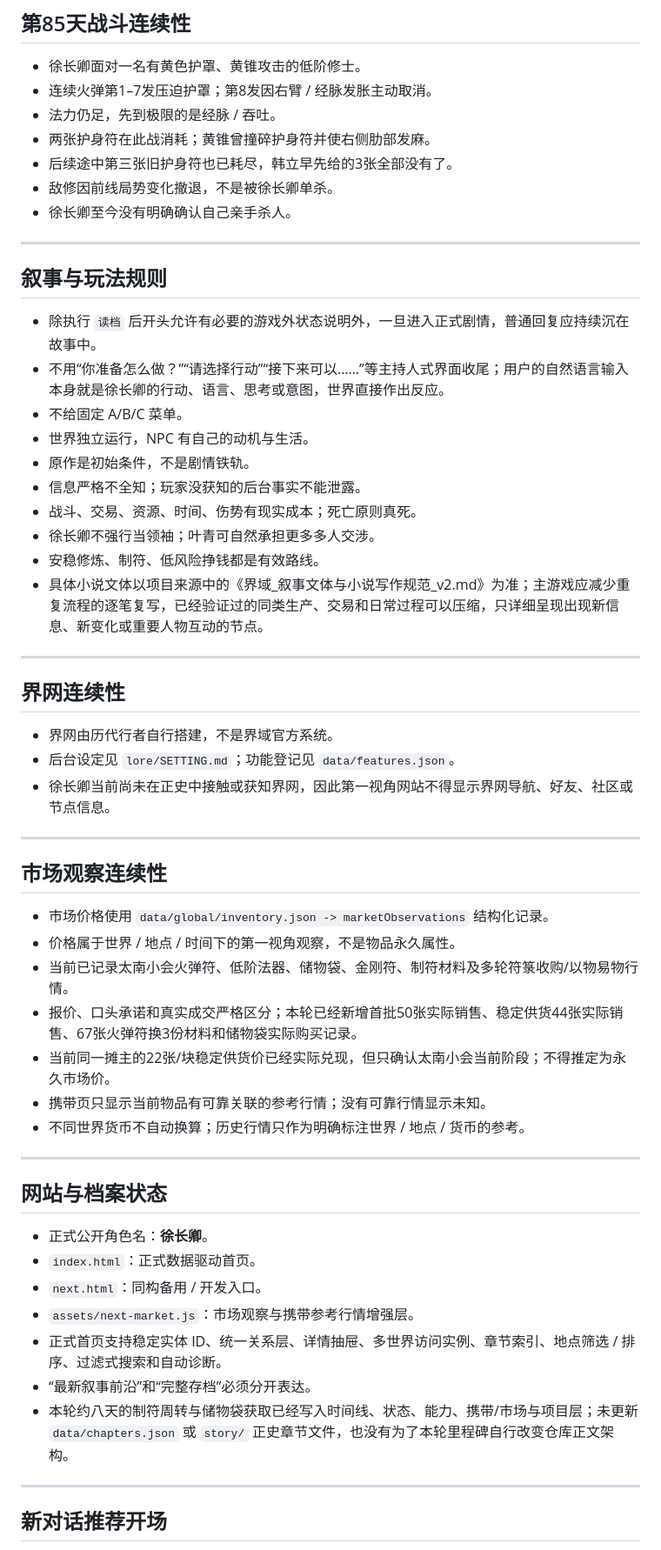
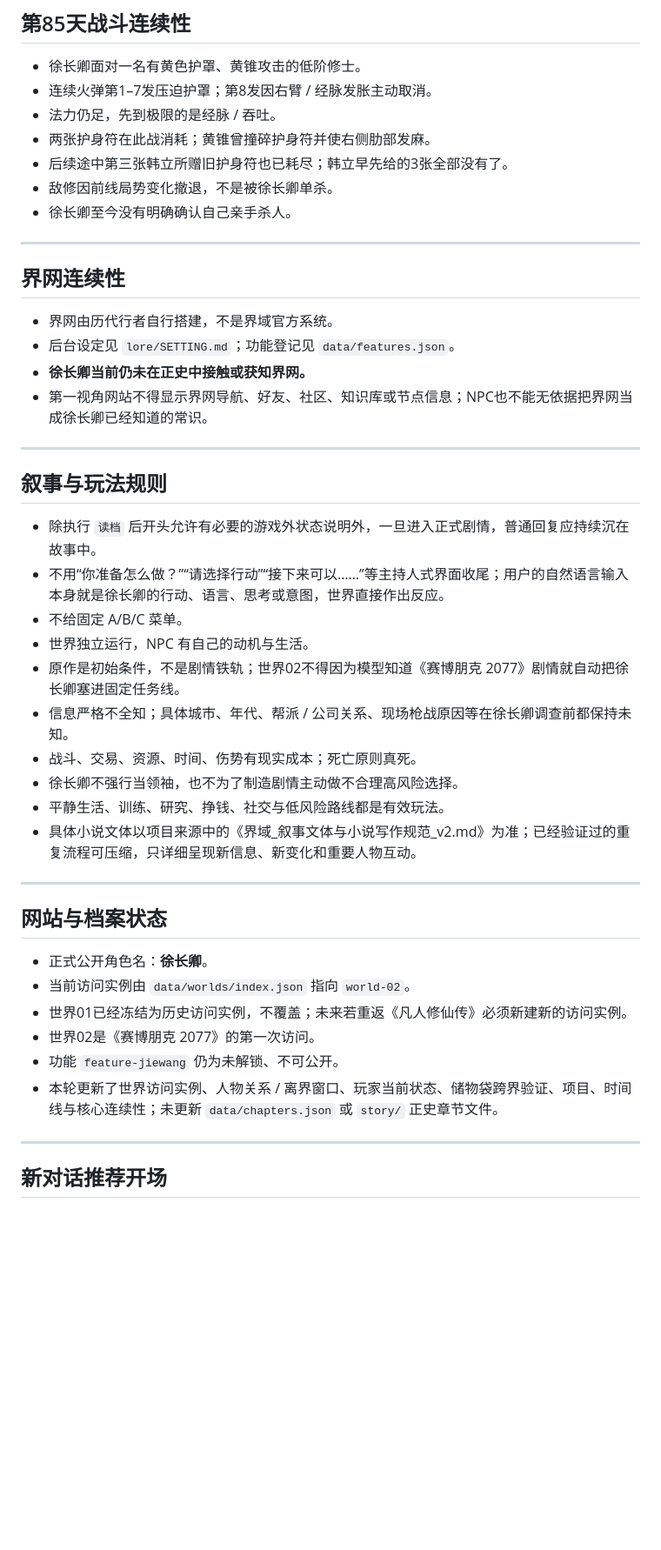
Before and after one commit to Jah1114/jieyu-archive, a Markdown page: archive/CONTINUITY.md, the part around one of its changes. Shown at 87% size. Rendered like a GitHub page; blank space fills up the shorter version.

```diff
--- a/archive/CONTINUITY.md
+++ b/archive/CONTINUITY.md
@@ -213,9 +193,18 @@
 - 连续火弹第1–7发压迫护罩；第8发因右臂 / 经脉发胀主动取消。
 - 法力仍足，先到极限的是经脉 / 吞吐。
 - 两张护身符在此战消耗；黄锥曾撞碎护身符并使右侧肋部发麻。
-- 后续途中第三张旧护身符也已耗尽，韩立早先给的3张全部没有了。
+- 后续途中第三张韩立所赠旧护身符也已耗尽；韩立早先给的3张全部没有了。
 - 敌修因前线局势变化撤退，不是被徐长卿单杀。
 - 徐长卿至今没有明确确认自己亲手杀人。
+
+---
+
+## 界网连续性
+
+- 界网由历代行者自行搭建，不是界域官方系统。
+- 后台设定见 `lore/SETTING.md`；功能登记见 `data/features.json`。
+- **徐长卿当前仍未在正史中接触或获知界网。**
+- 第一视角网站不得显示界网导航、好友、社区、知识库或节点信息；NPC也不能无依据把界网当成徐长卿已经知道的常识。
 
 ---
 
@@ -225,44 +214,23 @@
 - 不用“你准备怎么做？”“请选择行动”“接下来可以……”等主持人式界面收尾；用户的自然语言输入本身就是徐长卿的行动、语言、思考或意图，世界直接作出反应。
 - 不给固定 A/B/C 菜单。
 - 世界独立运行，NPC 有自己的动机与生活。
-- 原作是初始条件，不是剧情铁轨。
-- 信息严格不全知；玩家没获知的后台事实不能泄露。
+- 原作是初始条件，不是剧情铁轨；世界02不得因为模型知道《赛博朋克 2077》剧情就自动把徐长卿塞进固定任务线。
+- 信息严格不全知；具体城市、年代、帮派 / 公司关系、现场枪战原因等在徐长卿调查前都保持未知。
 - 战斗、交易、资源、时间、伤势有现实成本；死亡原则真死。
-- 徐长卿不强行当领袖；叶青可自然承担更多多人交涉。
-- 安稳修炼、制符、低风险挣钱都是有效路线。
-- 具体小说文体以项目来源中的《界域_叙事文体与小说写作规范_v2.md》为准；主游戏应减少重复流程的逐笔复写，已经验证过的同类生产、交易和日常过程可以压缩，只详细呈现出现新信息、新变化或重要人物互动的节点。
-
----
-
-## 界网连续性
-
-- 界网由历代行者自行搭建，不是界域官方系统。
-- 后台设定见 `lore/SETTING.md`；功能登记见 `data/features.json`。
-- 徐长卿当前尚未在正史中接触或获知界网，因此第一视角网站不得显示界网导航、好友、社区或节点信息。
-
----
-
-## 市场观察连续性
-
-- 市场价格使用 `data/global/inventory.json -> marketObservations` 结构化记录。
-- 价格属于世界 / 地点 / 时间下的第一视角观察，不是物品永久属性。
-- 当前已记录太南小会火弹符、低阶法器、储物袋、金刚符、制符材料及多轮符箓收购/以物易物行情。
-- 报价、口头承诺和真实成交严格区分；本轮已经新增首批50张实际销售、稳定供货44张实际销售、67张火弹符换3份材料和储物袋实际购买记录。
-- 当前同一摊主的22张/块稳定供货价已经实际兑现，但只确认太南小会当前阶段；不得推定为永久市场价。
-- 携带页只显示当前物品有可靠关联的参考行情；没有可靠行情显示未知。
-- 不同世界货币不自动换算；历史行情只作为明确标注世界 / 地点 / 货币的参考。
+- 徐长卿不强行当领袖，也不为了制造剧情主动做不合理高风险选择。
+- 平静生活、训练、研究、挣钱、社交与低风险路线都是有效玩法。
+- 具体小说文体以项目来源中的《界域_叙事文体与小说写作规范_v2.md》为准；已经验证过的重复流程可压缩，只详细呈现新信息、新变化和重要人物互动。
 
 ---
 
 ## 网站与档案状态
 
 - 正式公开角色名：**徐长卿**。
-- `index.html`：正式数据驱动首页。
-- `next.html`：同构备用 / 开发入口。
-- `assets/next-market.js`：市场观察与携带参考行情增强层。
-- 正式首页支持稳定实体 ID、统一关系层、详情抽屉、多世界访问实例、章节索引、地点筛选 / 排序、过滤式搜索和自动诊断。
-- “最新叙事前沿”和“完整存档”必须分开表达。
-- 本轮约八天的制符周转与储物袋获取已经写入时间线、状态、能力、携带/市场与项目层；未更新 `data/chapters.json` 或 `story/` 正史章节文件，也没有为了本轮里程碑自行改变仓库正文架构。
+- 当前访问实例由 `data/worlds/index.json` 指向 `world-02`。
+- 世界01已经冻结为历史访问实例，不覆盖；未来若重返《凡人修仙传》必须新建新的访问实例。
+- 世界02是《赛博朋克 2077》的第一次访问。
+- 功能 `feature-jiewang` 仍为未解锁、不可公开。
+- 本轮更新了世界访问实例、人物关系 / 离界窗口、玩家当前状态、储物袋跨界验证、项目、时间线与核心连续性；未更新 `data/chapters.json` 或 `story/` 正史章节文件。
 
 ---
 
```
Also changed, not shown: other parts of archive/CONTINUITY.md (+85 -105 lines).
